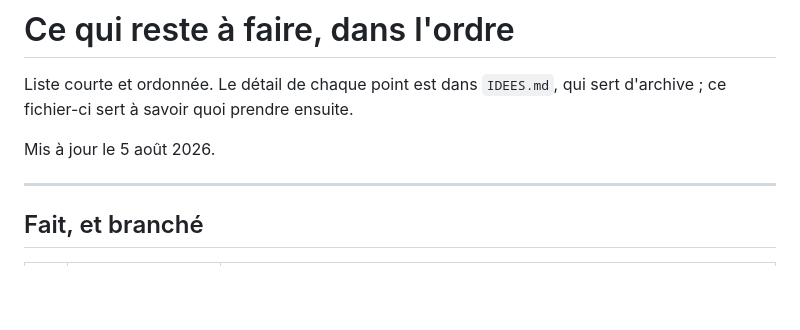
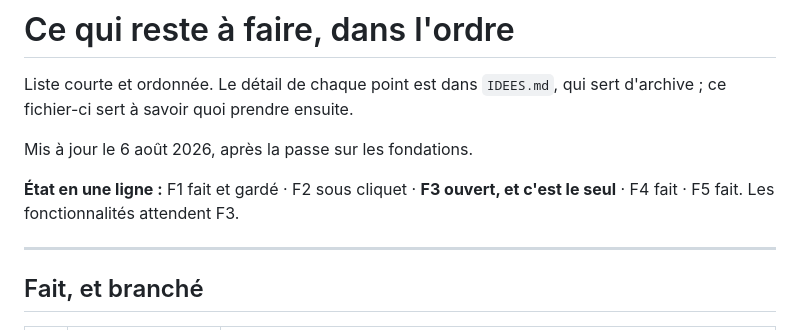
Before and after one commit to hugohismans/periastre, a Markdown page: CHANTIERS.md, the part around one of its changes. Rendered like a GitHub page; blank space fills up the shorter version.

```diff
--- a/CHANTIERS.md
+++ b/CHANTIERS.md
@@ -3,7 +3,10 @@
 Liste courte et ordonnée. Le détail de chaque point est dans `IDEES.md`, qui
 sert d'archive ; ce fichier-ci sert à savoir quoi prendre ensuite.
 
-Mis à jour le 5 août 2026.
+Mis à jour le 6 août 2026, après la passe sur les fondations.
+
+**État en une ligne :** F1 fait et gardé · F2 sous cliquet · **F3 ouvert, et
+c'est le seul** · F4 fait · F5 fait. Les fonctionnalités attendent F3.
 
 ---
 
```
Also changed, not shown: other parts of CHANTIERS.md (+66 -31 lines).
